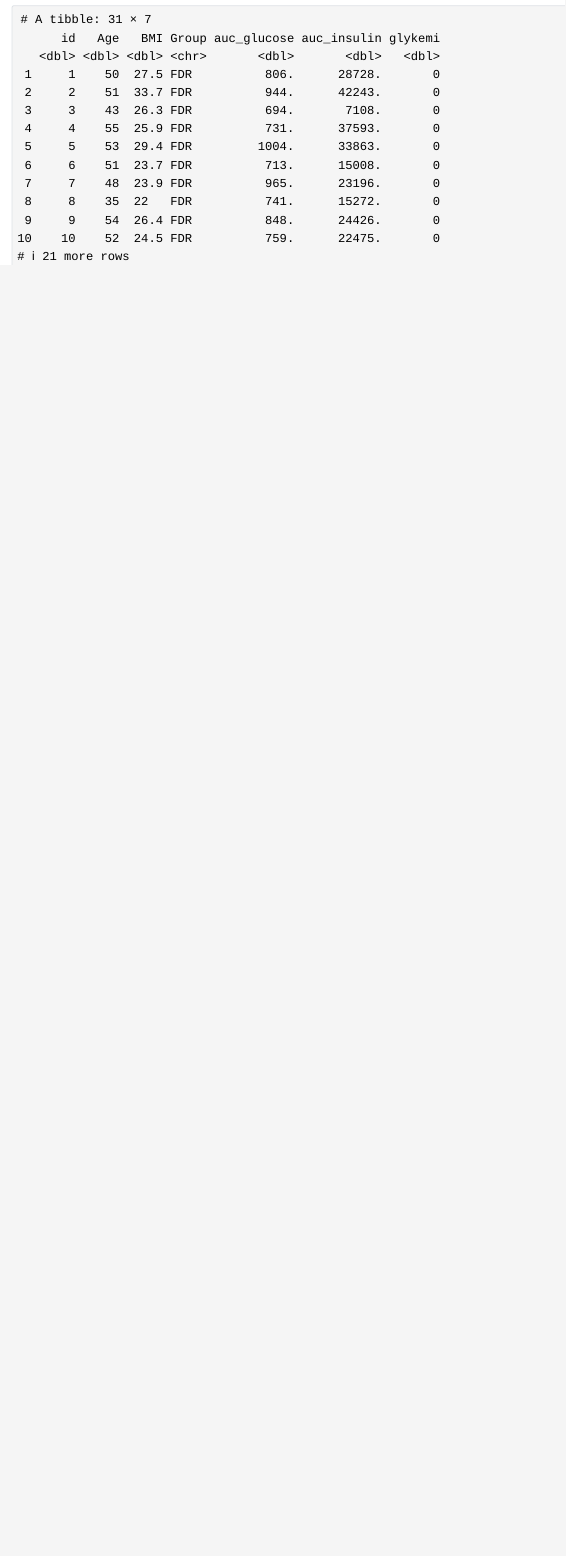
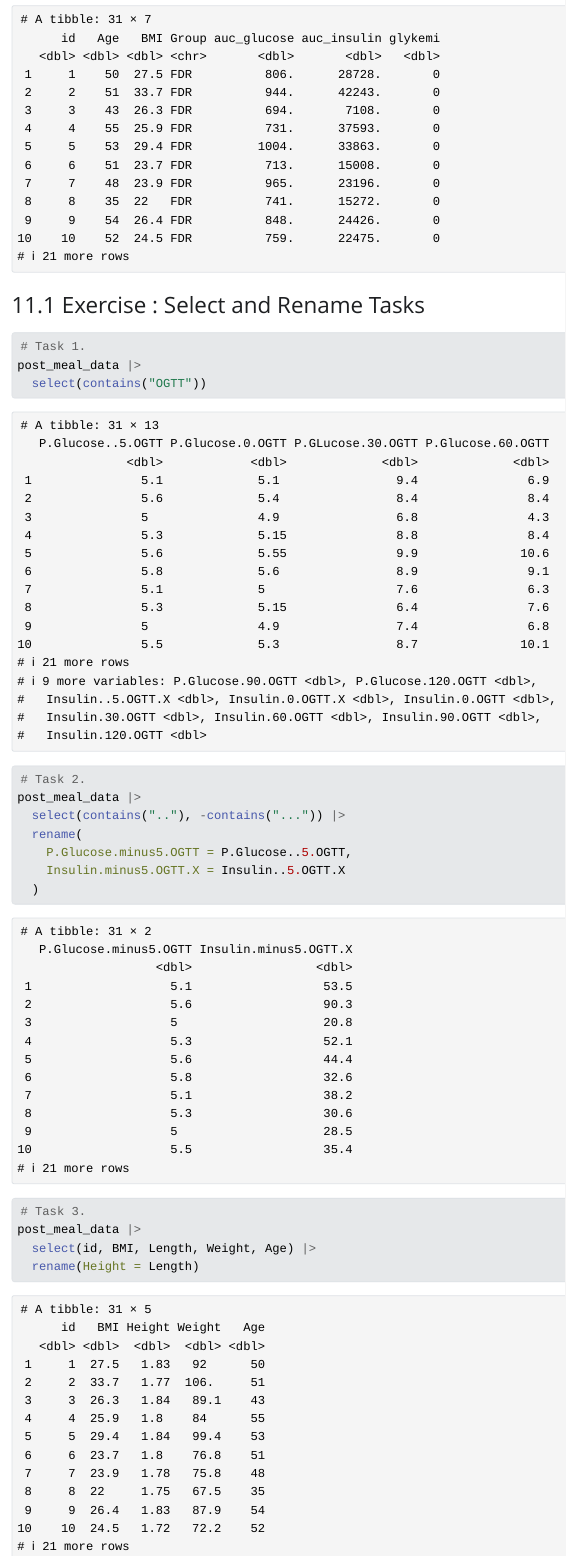
Before and after one commit to MaggyWI/LearningR, a Quarto document (doc/Learning.qmd): the page in a window 1100 px wide, from 8930 px down. The pictures show the output file doc/Learning.html that the author committed with the source, opened offline; Quarto's library style sheets are replaced by a plain one without menus; long lines of code are wrapped.

Commit message:
Select and Rename Tasks

````diff
--- a/doc/Learning.qmd
+++ b/doc/Learning.qmd
@@ -163,3 +163,24 @@ small_post_meal_data |>
     auc_insulin = auc_ins
   )
 ```
+
+### Exercise : Select and Rename Tasks
+
+```{r}
+# Task 1.
+post_meal_data |>
+  select(contains("OGTT"))
+
+# Task 2.
+post_meal_data |>
+  select(contains(".."), -contains("...")) |>
+  rename(
+    P.Glucose.minus5.OGTT = P.Glucose..5.OGTT,
+    Insulin.minus5.OGTT.X = Insulin..5.OGTT.X
+  )
+
+# Task 3.
+post_meal_data |>
+  select(id, BMI, Length, Weight, Age) |>
+  rename(Height = Length)
+```
````
Also changed, not shown: doc/Learning.html.
